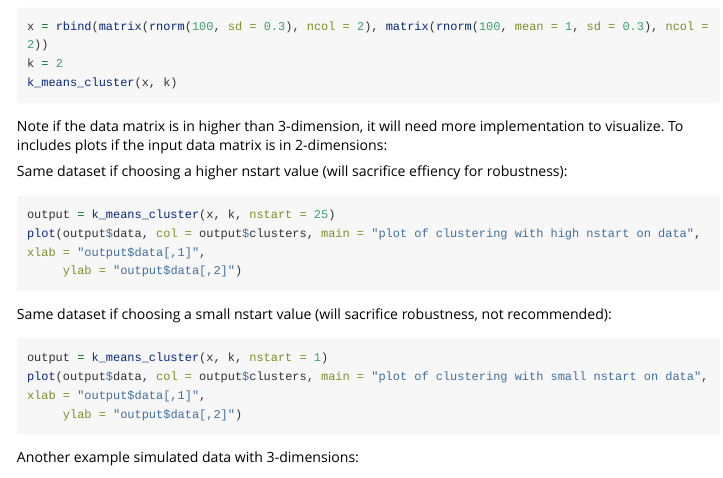
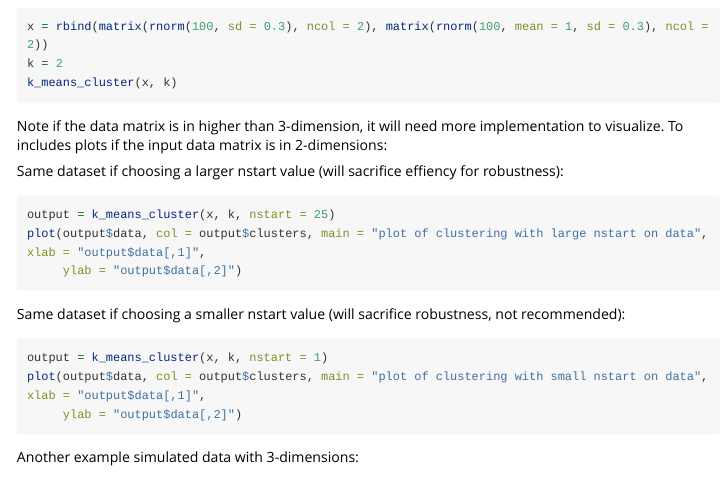
Before and after one commit to jiayuzh/package1, an R Markdown document (vignettes/tutorial.Rmd): the page in a window 1100 px wide, from 100 px down. Rendered offline with R 4.5, knitr and Pandoc, with nearby package versions; the code chunks are not run, so their results and figures are left out; long lines of code are wrapped.

Commit message:
polished wording in tutorial

````diff
--- a/vignettes/tutorial.Rmd
+++ b/vignettes/tutorial.Rmd
@@ -36,14 +36,14 @@ plot(output$data, col = output$clusters, main = "plot of clustering on data", xl
      ylab = "output$data[,2]")
 ```
 
-Same dataset if choosing a higher nstart value (will sacrifice effiency for robustness):
+Same dataset if choosing a larger nstart value (will sacrifice effiency for robustness):
 ```{r}
 output = k_means_cluster(x, k, nstart = 25)
-plot(output$data, col = output$clusters, main = "plot of clustering with high nstart on data", xlab = "output$data[,1]",
+plot(output$data, col = output$clusters, main = "plot of clustering with large nstart on data", xlab = "output$data[,1]",
      ylab = "output$data[,2]")
 ```
 
-Same dataset if choosing a small nstart value (will sacrifice robustness, not recommended):
+Same dataset if choosing a smaller nstart value (will sacrifice robustness, not recommended):
 
 ```{r}
 output = k_means_cluster(x, k, nstart = 1)
````
